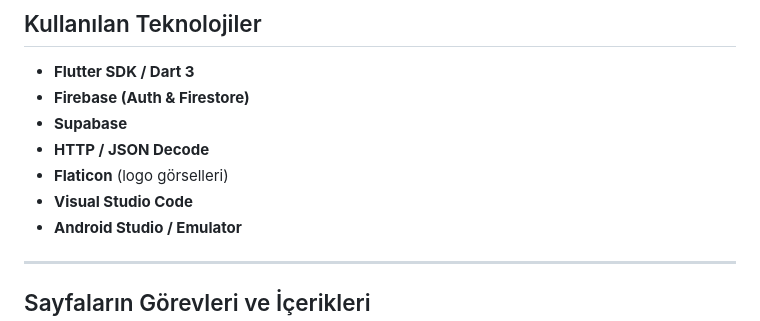
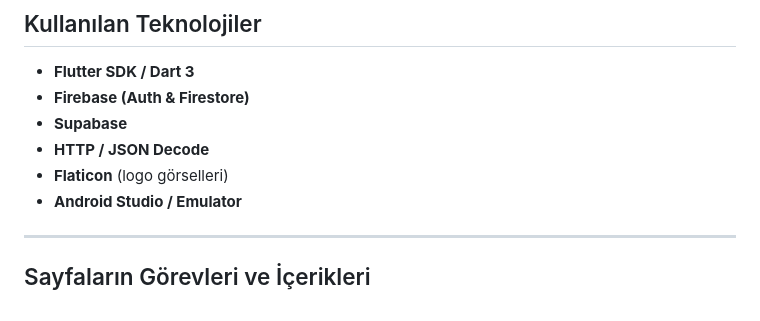
Before and after one commit to yusufsw/birim-donusturucu, a Markdown page: README.md, the part around the change. Rendered like a GitHub page.

```diff
--- a/README.md
+++ b/README.md
@@ -34,7 +34,6 @@ Günlük hayatta sıkça ihtiyaç duyulan ölçü birimi dönüşümlerini tek b
 - **Supabase**
 - **HTTP / JSON Decode**
 - **Flaticon** (logo görselleri)
-- **Visual Studio Code**
 - **Android Studio / Emulator**
 - ---
 
```
